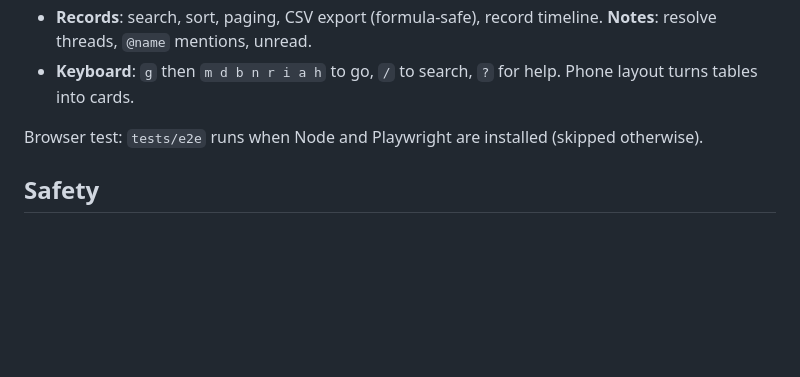
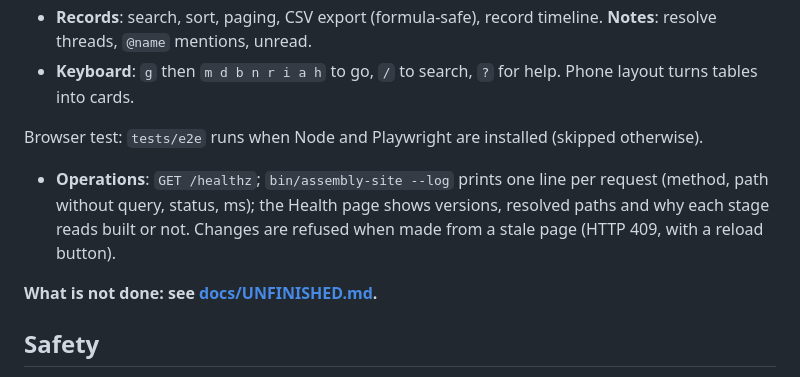
Before and after one commit to niagaraassembly/assembly-site, a Markdown page: README.md, the part around the change. Rendered like a GitHub page; blank space fills up the shorter version.

```diff
--- a/README.md
+++ b/README.md
@@ -50,6 +50,11 @@ machine-flows), `ASSEMBLY_RUNS` (machine-flows run records, read-only).
 
 Browser test: `tests/e2e` runs when Node and Playwright are installed (skipped otherwise).
 
+- **Operations**: `GET /healthz`; `bin/assembly-site --log` prints one line per request (method, path without query, status, ms); the Health page shows
+  versions, resolved paths and why each stage reads built or not. Changes are refused when made from a stale page (HTTP 409, with a reload button).
+
+**What is not done: see [docs/UNFINISHED.md](docs/UNFINISHED.md).**
+
 ## Safety
 
 Binds to 127.0.0.1 only; rejects non-local `Host` headers; writes need a JSON content type and `X-Assembly-Site` header; strict CSP and
```
Also changed, not shown: docs/UNFINISHED.md (added, +64 -0 lines).
